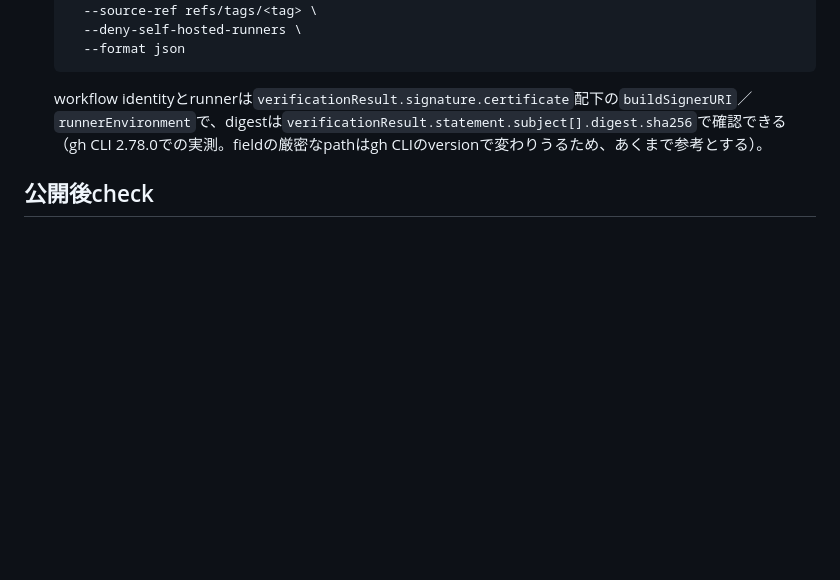
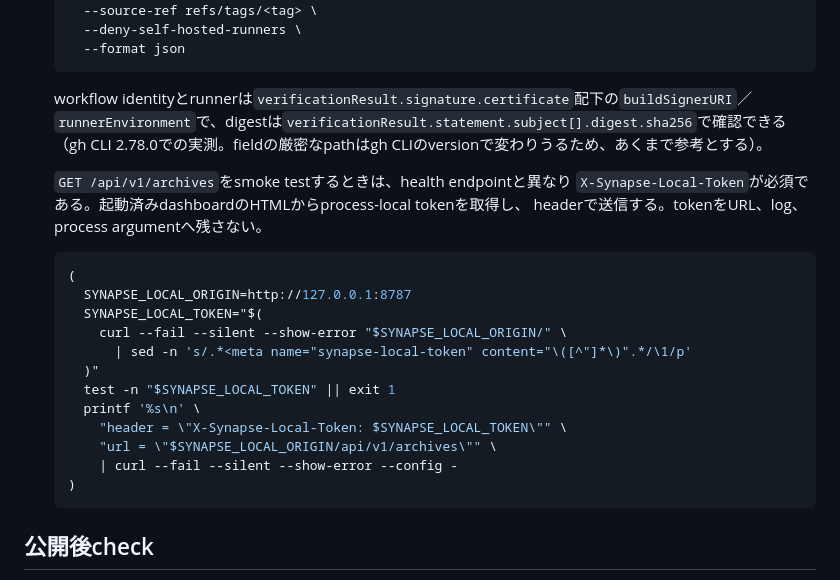
Before and after one commit to howlrs/synapsegit, a Markdown page: docs/distribution.md, the part around one of its changes. GitHub-like rendering; blank space fills up the shorter version.

Commit message:
docs: document authenticated archive API smoke test (#64)
Co-authored-by: howlrs <terashima@howlrs.net>

````diff
--- a/docs/distribution.md
+++ b/docs/distribution.md
@@ -183,6 +183,25 @@ git diff --check
    `runnerEnvironment`で、digestは`verificationResult.statement.subject[].digest.sha256`で確認できる
    （gh CLI 2.78.0での実測。fieldの厳密なpathはgh CLIのversionで変わりうるため、あくまで参考とする）。
 
+   `GET /api/v1/archives`をsmoke testするときは、health endpointと異なり
+   `X-Synapse-Local-Token`が必須である。起動済みdashboardのHTMLからprocess-local tokenを取得し、
+   headerで送信する。tokenをURL、log、process argumentへ残さない。
+
+   ```bash
+   (
+     SYNAPSE_LOCAL_ORIGIN=http://127.0.0.1:8787
+     SYNAPSE_LOCAL_TOKEN="$(
+       curl --fail --silent --show-error "$SYNAPSE_LOCAL_ORIGIN/" \
+         | sed -n 's/.*<meta name="synapse-local-token" content="\([^"]*\)".*/\1/p'
+     )"
+     test -n "$SYNAPSE_LOCAL_TOKEN" || exit 1
+     printf '%s\n' \
+       "header = \"X-Synapse-Local-Token: $SYNAPSE_LOCAL_TOKEN\"" \
+       "url = \"$SYNAPSE_LOCAL_ORIGIN/api/v1/archives\"" \
+       | curl --fail --silent --show-error --config -
+   )
+   ```
+
 ## 公開後check
 
 - Release URLをsign-out状態で開ける
````
Also changed, not shown: other parts of docs/distribution.md (+1 -1 lines).
